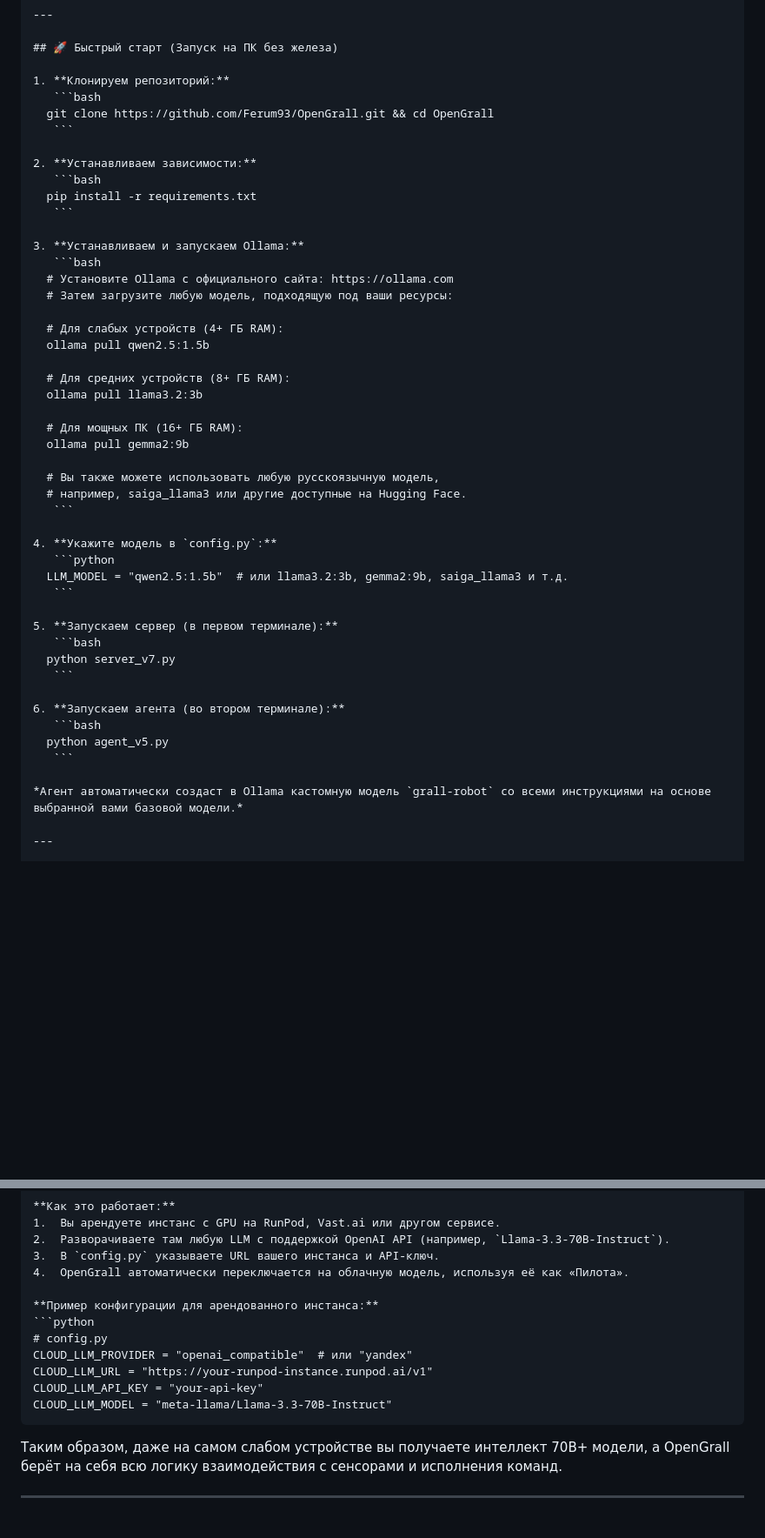
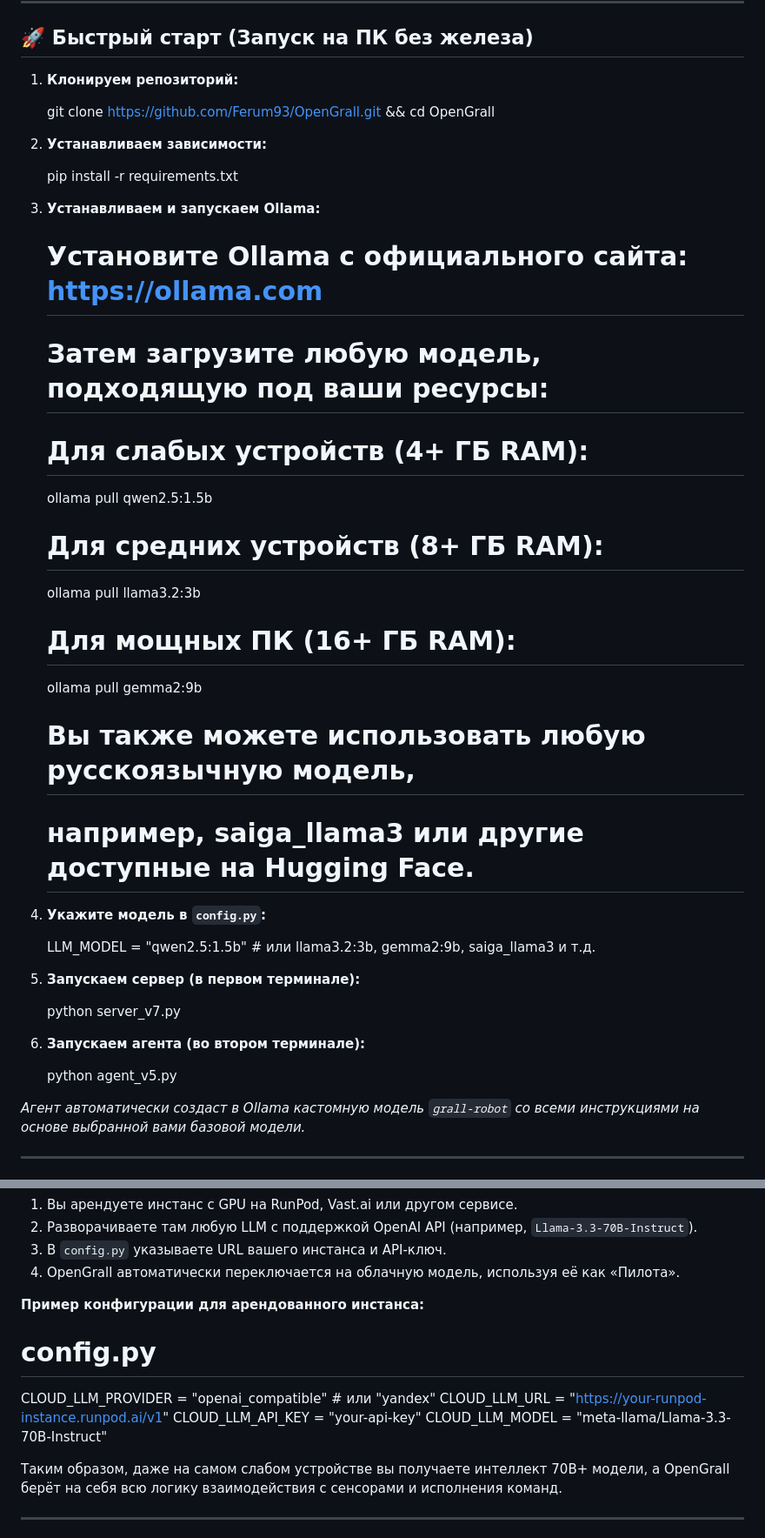
Before and after one commit to Ferum93/OpenGrall, a Markdown page: README.md, 2 parts joined by grey strips. Shown at 87% size. Drawn GitHub-style; blank space fills up the shorter version.

````diff
--- a/README.md
+++ b/README.md
@@ -102,17 +101,15 @@ OpenGrall умеет работать в двух режимах, переклю
 ## 🚀 Быстрый старт (Запуск на ПК без железа)
 
 1. **Клонируем репозиторий:**
-    ```bash
+
    git clone https://github.com/Ferum93/OpenGrall.git && cd OpenGrall
-    ```
 
 2. **Устанавливаем зависимости:**
-    ```bash
+
    pip install -r requirements.txt
-    ```
 
 3. **Устанавливаем и запускаем Ollama:**
-    ```bash
+
    # Установите Ollama с официального сайта: https://ollama.com
    # Затем загрузите любую модель, подходящую под ваши ресурсы:
 
@@ -127,22 +124,18 @@ OpenGrall умеет работать в двух режимах, переклю
 
    # Вы также можете использовать любую русскоязычную модель,
    # например, saiga_llama3 или другие доступные на Hugging Face.
-    ```
 
 4. **Укажите модель в `config.py`:**
-    ```python
+
    LLM_MODEL = "qwen2.5:1.5b"  # или llama3.2:3b, gemma2:9b, saiga_llama3 и т.д.
-    ```
 
 5. **Запускаем сервер (в первом терминале):**
-    ```bash
+
    python server_v7.py
-    ```
 
 6. **Запускаем агента (во втором терминале):**
-    ```bash
+
    python agent_v5.py
-    ```
 
 *Агент автоматически создаст в Ollama кастомную модель `grall-robot` со всеми инструкциями на основе выбранной вами базовой модели.*
 
@@ -164,13 +157,12 @@ OpenGrall умеет работать в двух режимах, переклю
 4.  OpenGrall автоматически переключается на облачную модель, используя её как «Пилота».
 
 **Пример конфигурации для арендованного инстанса:**
-```python
+
 # config.py
 CLOUD_LLM_PROVIDER = "openai_compatible"  # или "yandex"
 CLOUD_LLM_URL = "https://your-runpod-instance.runpod.ai/v1"
 CLOUD_LLM_API_KEY = "your-api-key"
 CLOUD_LLM_MODEL = "meta-llama/Llama-3.3-70B-Instruct"
-```
 
 Таким образом, даже на самом слабом устройстве вы получаете интеллект 70B+ модели, а OpenGrall берёт на себя всю логику взаимодействия с сенсорами и исполнения команд.
 
````
Also changed, not shown: other parts of README.md (+11 -13 lines).
